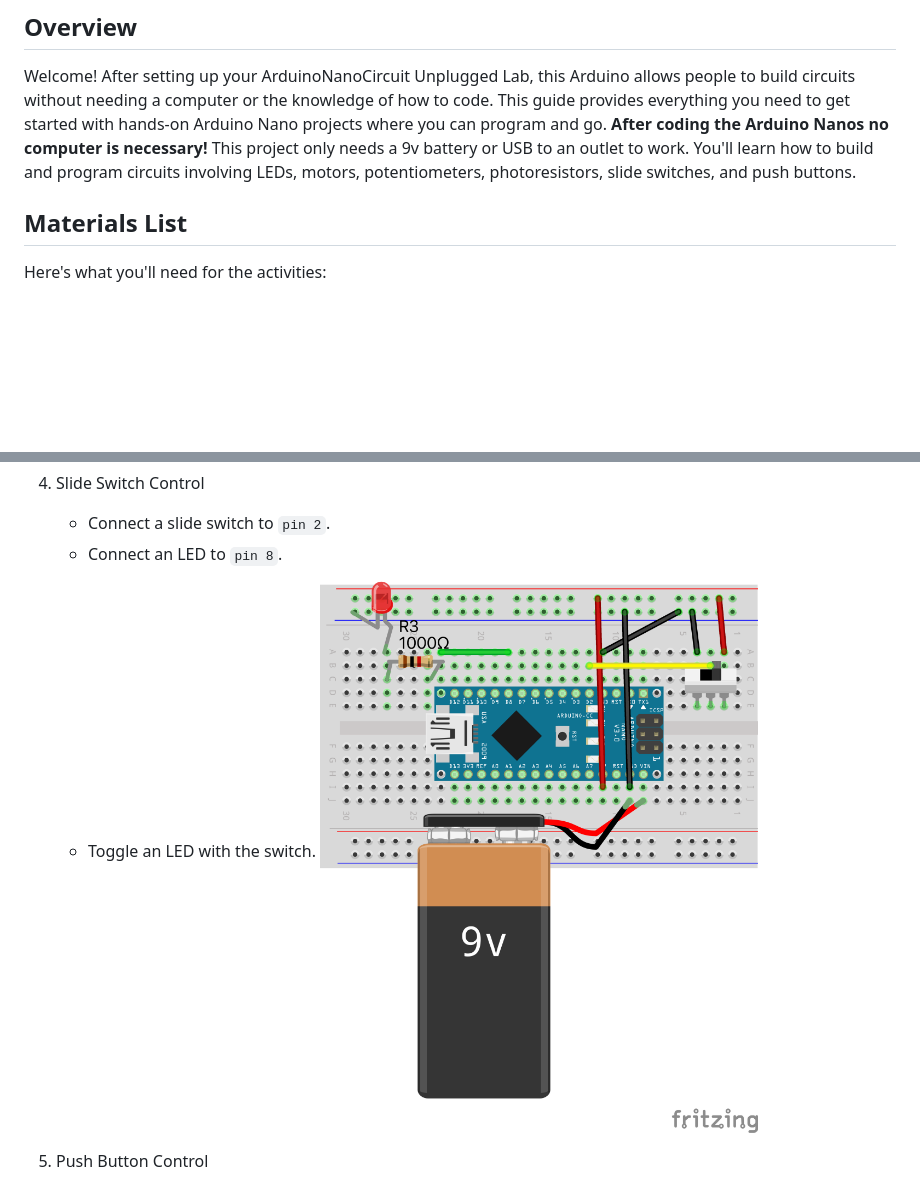
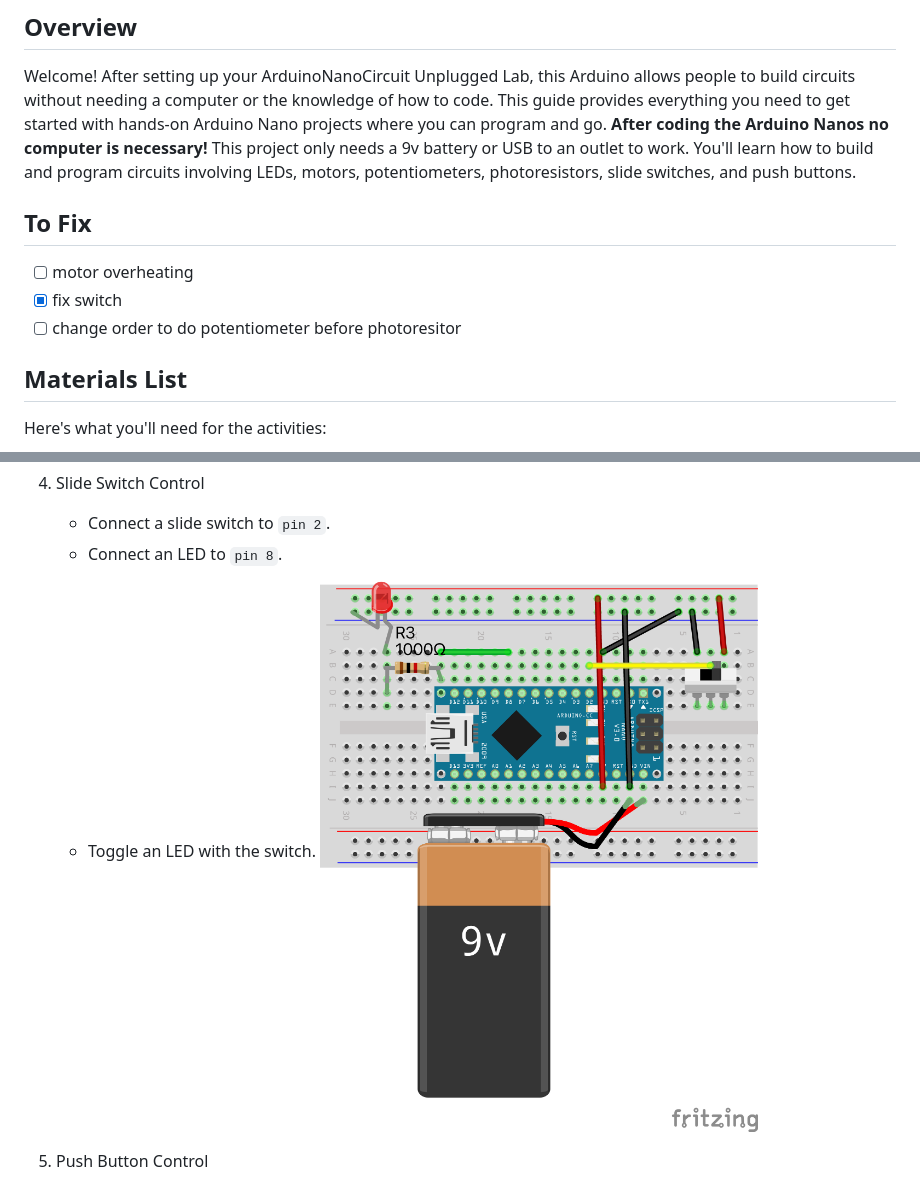
Before and after one commit to jessicaengel451/ArduinoNanoCircuit-UnpluggedLab, a Markdown page: README.md, 2 parts joined by grey strips. GitHub-like rendering; pictures changed too: led_switch_nano_bb.png; blank space fills up the shorter version.

```diff
--- a/README.md
+++ b/README.md
@@ -3,6 +3,12 @@
 ## Overview
 
 Welcome! After setting up your ArduinoNanoCircuit Unplugged Lab, this Arduino allows people to build circuits without needing a computer or the knowledge of how to code. This guide provides everything you need to get started with hands-on Arduino Nano projects where you can program and go. **After coding the Arduino Nanos no computer is necessary!** This project only needs a 9v battery or USB to an outlet to work. You'll learn how to build and program circuits involving LEDs, motors, potentiometers, photoresistors, slide switches, and push buttons.
+
+## To Fix
+
+- [ ] motor overheating
+- [x] fix switch
+- [ ] change order to do potentiometer before photoresitor
 
 ## Materials List
 
```
Also changed, not shown: 2 other files.
